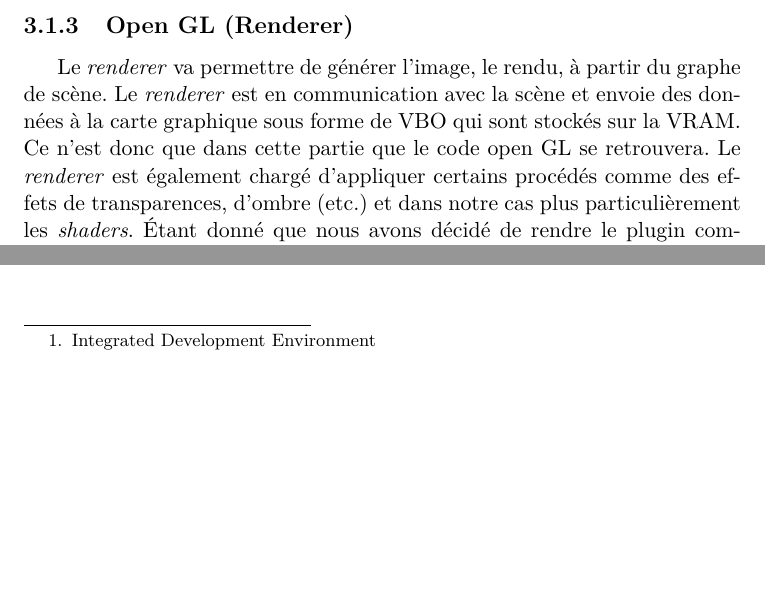
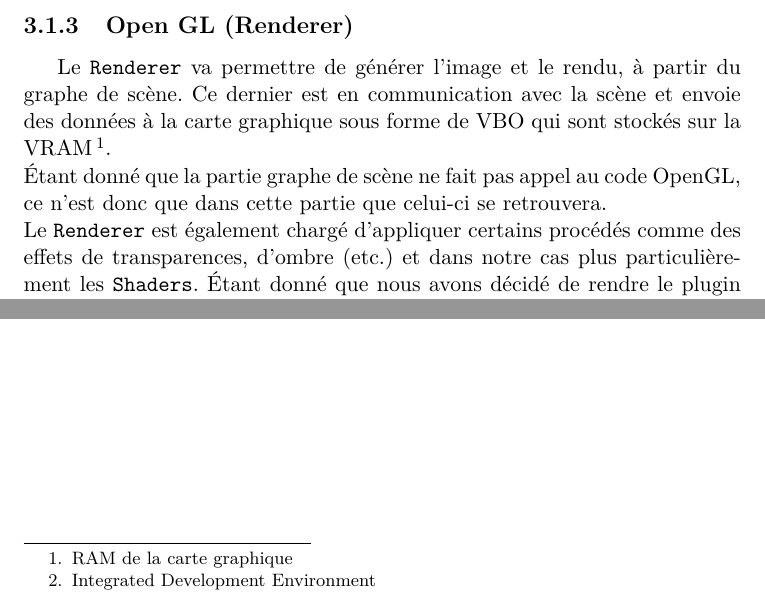
Before and after one commit to jeesay/vertigo, a LaTeX document (doc/specification_in_french.tex): two parts of page 12 of 17, joined at a grey line, cut so that both start at the same text, the shorter picture padded with empty space. Compiled offline with pdfLaTeX.

Commit message:
update doc

```diff
--- a/doc/specification_in_french.tex
+++ b/doc/specification_in_french.tex
@@ -282,10 +282,11 @@ Les BO contiennent les indices des sommets que l'on désire relier. Par exemple,
 
 \subsection{Open GL (Renderer)}
 
-Le \textit{renderer} va permettre de générer l'image, le rendu, à partir du graphe de scène. Le \textit{renderer} est en communication avec la scène et envoie des données à la carte graphique sous forme de VBO qui sont stockés sur la VRAM. Ce n'est donc que dans cette partie que le code open GL se retrouvera.
-Le \textit{renderer} est également chargé d'appliquer certains procédés comme des effets de transparences, d'ombre (etc.) et dans notre cas plus particulièrement les \textit{shaders}.
-Étant donné que nous avons décidé de rendre le plugin compatible sous les librairies jogl et lwjgl, une implémentation sera faite pour chacune des deux.
-Enfin le \textit{renderer} va permettre à l'utilisateur d'interagir avec l'objet en instanciant les évènements liés à la souris(rotation).
+Le \texttt{Renderer} va permettre de générer l'image et le rendu, à partir du graphe de scène. Ce dernier est en communication avec la scène et envoie des données à la carte graphique sous forme de VBO qui sont stockés sur la VRAM \footnote{RAM de la carte graphique}. \\
+Étant donné que la partie graphe de scène ne fait pas appel au code OpenGL, ce n'est donc que dans cette partie que celui-ci se retrouvera. \\
+Le \texttt{Renderer} est également chargé d'appliquer certains procédés comme des effets de transparences, d'ombre (etc.) et dans notre cas plus particulièrement les \texttt{Shaders}.
+Étant donné que nous avons décidé de rendre le plugin compatible sous les librairies (JOGL et Lwjgl), une implémentation sera faite pour chacune des deux.
+Enfin le \texttt{Renderer} va permettre à l'utilisateur d'interagir avec l'objet en instanciant les événements liés à la souris (rotation).
 
 Trois partie peuvent être distinguées :
 \begin{itemize}
```
